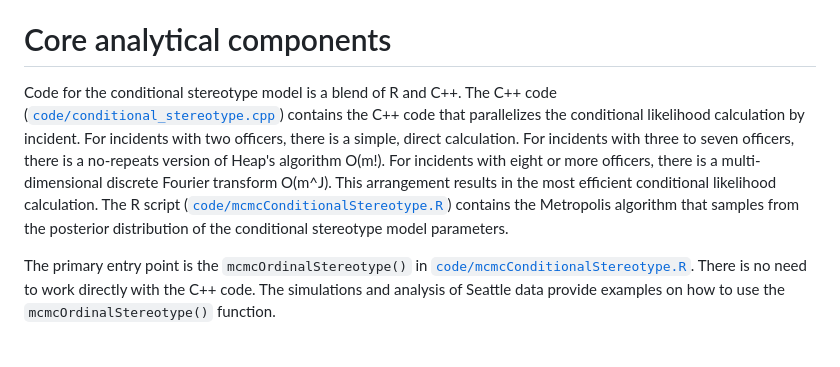
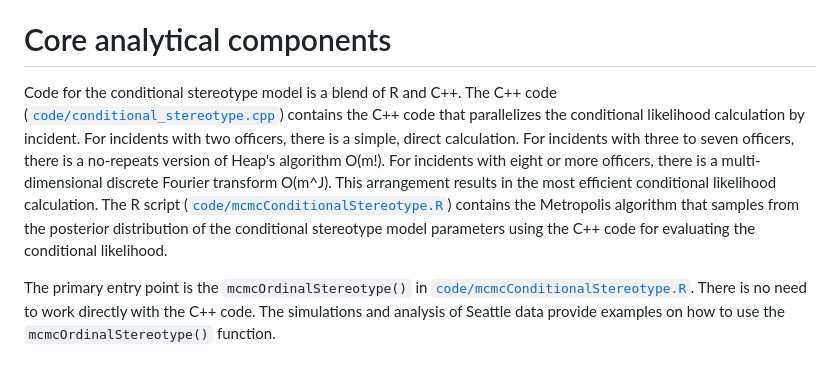
Before and after one commit to gregridgeway/COS-police-use-of-force, a Markdown page: README.md, the part around the change. GitHub-like rendering.

```diff
--- a/README.md
+++ b/README.md
@@ -6,7 +6,7 @@ This repository contains the code and data associated with "A Conditional Ordina
 
 # Core analytical components
 
-Code for the conditional stereotype model is a blend of R and C++. The C++ code ([`code/conditional_stereotype.cpp`](code/conditional_stereotype.cpp)) contains the C++ code that parallelizes the conditional likelihood calculation by incident. For incidents with two officers, there is a simple, direct calculation. For incidents with three to seven officers, there is a no-repeats version of Heap's algorithm O(m!). For incidents with eight or more officers, there is a multi-dimensional discrete Fourier transform O(m^J). This arrangement results in the most efficient conditional likelihood calculation. The R script ([`code/mcmcConditionalStereotype.R`](code/mcmcConditionalStereotype.R)) contains the Metropolis algorithm that samples from the posterior distribution of the conditional stereotype model parameters.
+Code for the conditional stereotype model is a blend of R and C++. The C++ code ([`code/conditional_stereotype.cpp`](code/conditional_stereotype.cpp)) contains the C++ code that parallelizes the conditional likelihood calculation by incident. For incidents with two officers, there is a simple, direct calculation. For incidents with three to seven officers, there is a no-repeats version of Heap's algorithm O(m!). For incidents with eight or more officers, there is a multi-dimensional discrete Fourier transform O(m^J). This arrangement results in the most efficient conditional likelihood calculation. The R script ([`code/mcmcConditionalStereotype.R`](code/mcmcConditionalStereotype.R)) contains the Metropolis algorithm that samples from the posterior distribution of the conditional stereotype model parameters using the C++ code for evaluating the conditional likelihood.
 
 The primary entry point is the `mcmcOrdinalStereotype()` in [`code/mcmcConditionalStereotype.R`](code/mcmcConditionalStereotype.R). There is no need to work directly with the C++ code. The simulations and analysis of Seattle data provide examples on how to use the `mcmcOrdinalStereotype()` function.
 
```
